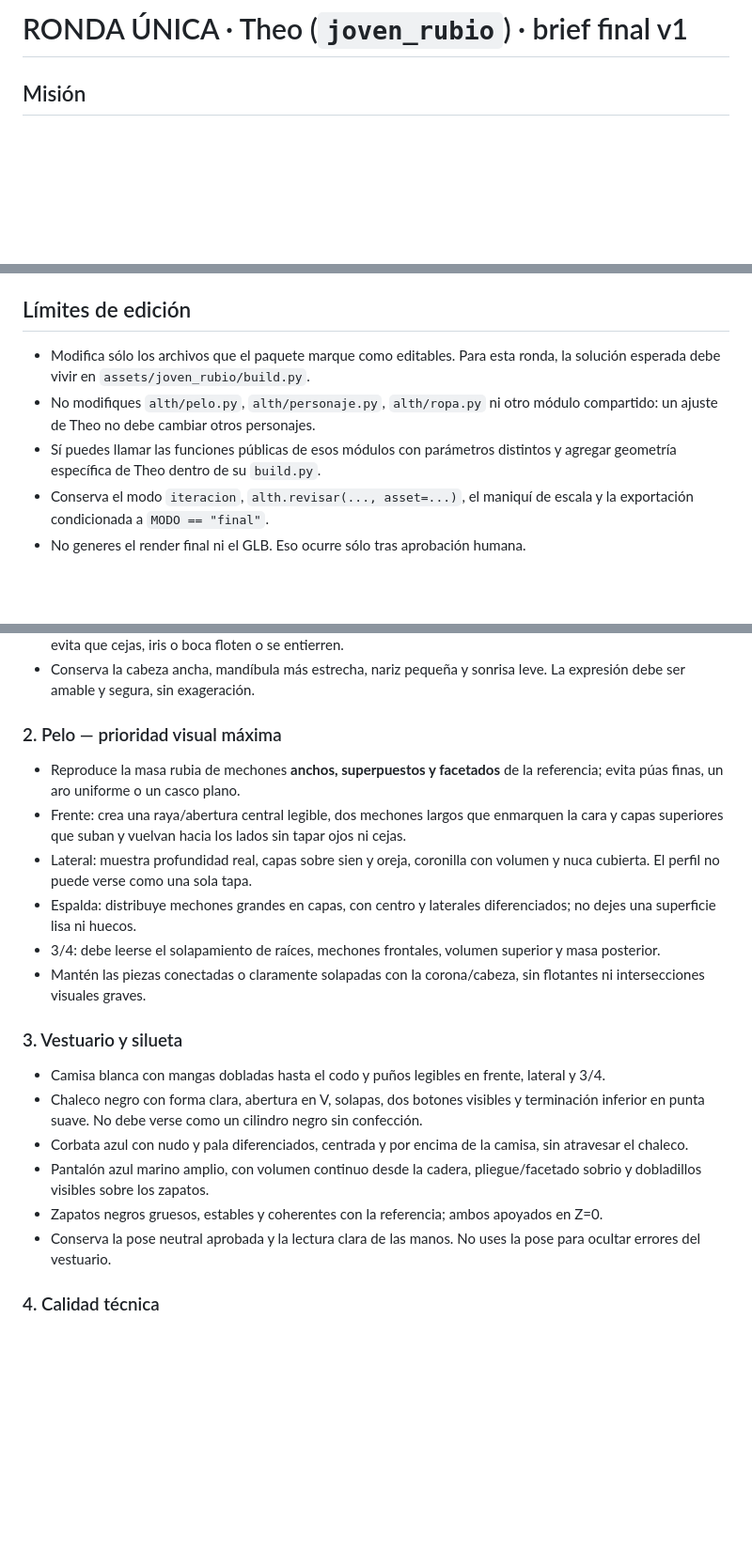
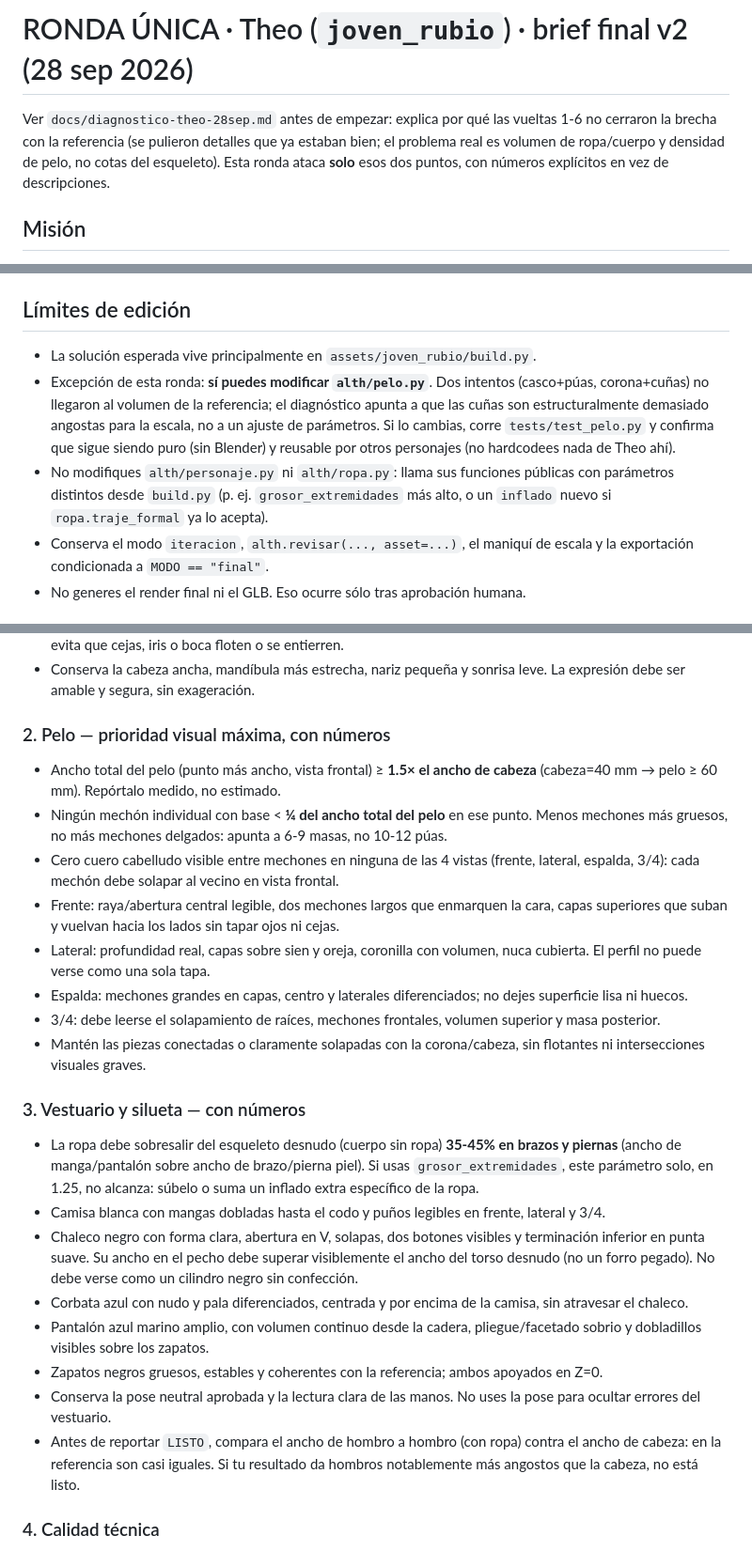
Before and after one commit to Klymapo/alth-meta, a Markdown page: assets/joven_rubio/brief_final.md, 3 parts joined by grey strips. Shown at 94% size. GitHub-like rendering; blank space fills up the shorter version.

```diff
--- a/assets/joven_rubio/brief_final.md
+++ b/assets/joven_rubio/brief_final.md
@@ -1,4 +1,9 @@
-# RONDA ÚNICA · Theo (`joven_rubio`) · brief final v1
+# RONDA ÚNICA · Theo (`joven_rubio`) · brief final v2 (28 sep 2026)
+
+Ver `docs/diagnostico-theo-28sep.md` antes de empezar: explica por qué las vueltas 1-6 no
+cerraron la brecha con la referencia (se pulieron detalles que ya estaban bien; el problema real
+es volumen de ropa/cuerpo y densidad de pelo, no cotas del esqueleto). Esta ronda ataca
+**solo** esos dos puntos, con números explícitos en vez de descripciones.
 
 ## Misión
 
@@ -17,9 +22,13 @@ No inventes medidas tomadas de las imágenes. Cuando el estándar ya define una
 
 ## Límites de edición
 
-- Modifica sólo los archivos que el paquete marque como editables. Para esta ronda, la solución esperada debe vivir en `assets/joven_rubio/build.py`.
-- No modifiques `alth/pelo.py`, `alth/personaje.py`, `alth/ropa.py` ni otro módulo compartido: un ajuste de Theo no debe cambiar otros personajes.
-- Sí puedes llamar las funciones públicas de esos módulos con parámetros distintos y agregar geometría específica de Theo dentro de su `build.py`.
+- La solución esperada vive principalmente en `assets/joven_rubio/build.py`.
+- Excepción de esta ronda: **sí puedes modificar `alth/pelo.py`**. Dos intentos (casco+púas, corona+cuñas)
+  no llegaron al volumen de la referencia; el diagnóstico apunta a que las cuñas son estructuralmente
+  demasiado angostas para la escala, no a un ajuste de parámetros. Si lo cambias, corre `tests/test_pelo.py`
+  y confirma que sigue siendo puro (sin Blender) y reusable por otros personajes (no hardcodees nada de Theo ahí).
+- No modifiques `alth/personaje.py` ni `alth/ropa.py`: llama sus funciones públicas con parámetros distintos
+  desde `build.py` (p. ej. `grosor_extremidades` más alto, o un `inflado` nuevo si `ropa.traje_formal` ya lo acepta).
 - Conserva el modo `iteracion`, `alth.revisar(..., asset=...)`, el maniquí de escala y la exportación condicionada a `MODO == "final"`.
 - No generes el render final ni el GLB. Eso ocurre sólo tras aprobación humana.
 
@@ -47,23 +56,27 @@ La ropa y el pelo pueden ampliar la silueta fuera del cuerpo base siempre que si
 - Usa iris de 3.9 × 6.5 × 0.75 mm y cejas de 9.2 × 1.9 × 0.85 mm. Mantén la separación de centros de los ojos y evita que cejas, iris o boca floten o se entierren.
 - Conserva la cabeza ancha, mandíbula más estrecha, nariz pequeña y sonrisa leve. La expresión debe ser amable y segura, sin exageración.
 
-### 2. Pelo — prioridad visual máxima
+### 2. Pelo — prioridad visual máxima, con números
 
-- Reproduce la masa rubia de mechones **anchos, superpuestos y facetados** de la referencia; evita púas finas, un aro uniforme o un casco plano.
-- Frente: crea una raya/abertura central legible, dos mechones largos que enmarquen la cara y capas superiores que suban y vuelvan hacia los lados sin tapar ojos ni cejas.
-- Lateral: muestra profundidad real, capas sobre sien y oreja, coronilla con volumen y nuca cubierta. El perfil no puede verse como una sola tapa.
-- Espalda: distribuye mechones grandes en capas, con centro y laterales diferenciados; no dejes una superficie lisa ni huecos.
+- Ancho total del pelo (punto más ancho, vista frontal) ≥ **1.5× el ancho de cabeza** (cabeza=40 mm → pelo ≥ 60 mm). Repórtalo medido, no estimado.
+- Ningún mechón individual con base < **¼ del ancho total del pelo** en ese punto. Menos mechones más gruesos, no más mechones delgados: apunta a 6-9 masas, no 10-12 púas.
+- Cero cuero cabelludo visible entre mechones en ninguna de las 4 vistas (frente, lateral, espalda, 3/4): cada mechón debe solapar al vecino en vista frontal.
+- Frente: raya/abertura central legible, dos mechones largos que enmarquen la cara, capas superiores que suban y vuelvan hacia los lados sin tapar ojos ni cejas.
+- Lateral: profundidad real, capas sobre sien y oreja, coronilla con volumen, nuca cubierta. El perfil no puede verse como una sola tapa.
+- Espalda: mechones grandes en capas, centro y laterales diferenciados; no dejes superficie lisa ni huecos.
 - 3/4: debe leerse el solapamiento de raíces, mechones frontales, volumen superior y masa posterior.
 - Mantén las piezas conectadas o claramente solapadas con la corona/cabeza, sin flotantes ni intersecciones visuales graves.
 
-### 3. Vestuario y silueta
+### 3. Vestuario y silueta — con números
 
+- La ropa debe sobresalir del esqueleto desnudo (cuerpo sin ropa) **35-45% en brazos y piernas** (ancho de manga/pantalón sobre ancho de brazo/pierna piel). Si usas `grosor_extremidades`, este parámetro solo, en 1.25, no alcanza: súbelo o suma un inflado extra específico de la ropa.
 - Camisa blanca con mangas dobladas hasta el codo y puños legibles en frente, lateral y 3/4.
-- Chaleco negro con forma clara, abertura en V, solapas, dos botones visibles y terminación inferior en punta suave. No debe verse como un cilindro negro sin confección.
+- Chaleco negro con forma clara, abertura en V, solapas, dos botones visibles y terminación inferior en punta suave. Su ancho en el pecho debe superar visiblemente el ancho del torso desnudo (no un forro pegado). No debe verse como un cilindro negro sin confección.
 - Corbata azul con nudo y pala diferenciados, centrada y por encima de la camisa, sin atravesar el chaleco.
 - Pantalón azul marino amplio, con volumen continuo desde la cadera, pliegue/facetado sobrio y dobladillos visibles sobre los zapatos.
 - Zapatos negros gruesos, estables y coherentes con la referencia; ambos apoyados en Z=0.
 - Conserva la pose neutral aprobada y la lectura clara de las manos. No uses la pose para ocultar errores del vestuario.
+- Antes de reportar `LISTO`, compara el ancho de hombro a hombro (con ropa) contra el ancho de cabeza: en la referencia son casi iguales. Si tu resultado da hombros notablemente más angostos que la cabeza, no está listo.
 
 ### 4. Calidad técnica
 
```
Also changed, not shown: CLAUDE.md (+6 -1 lines), docs/diagnostico-theo-28sep.md (added, +61 -0 lines).
